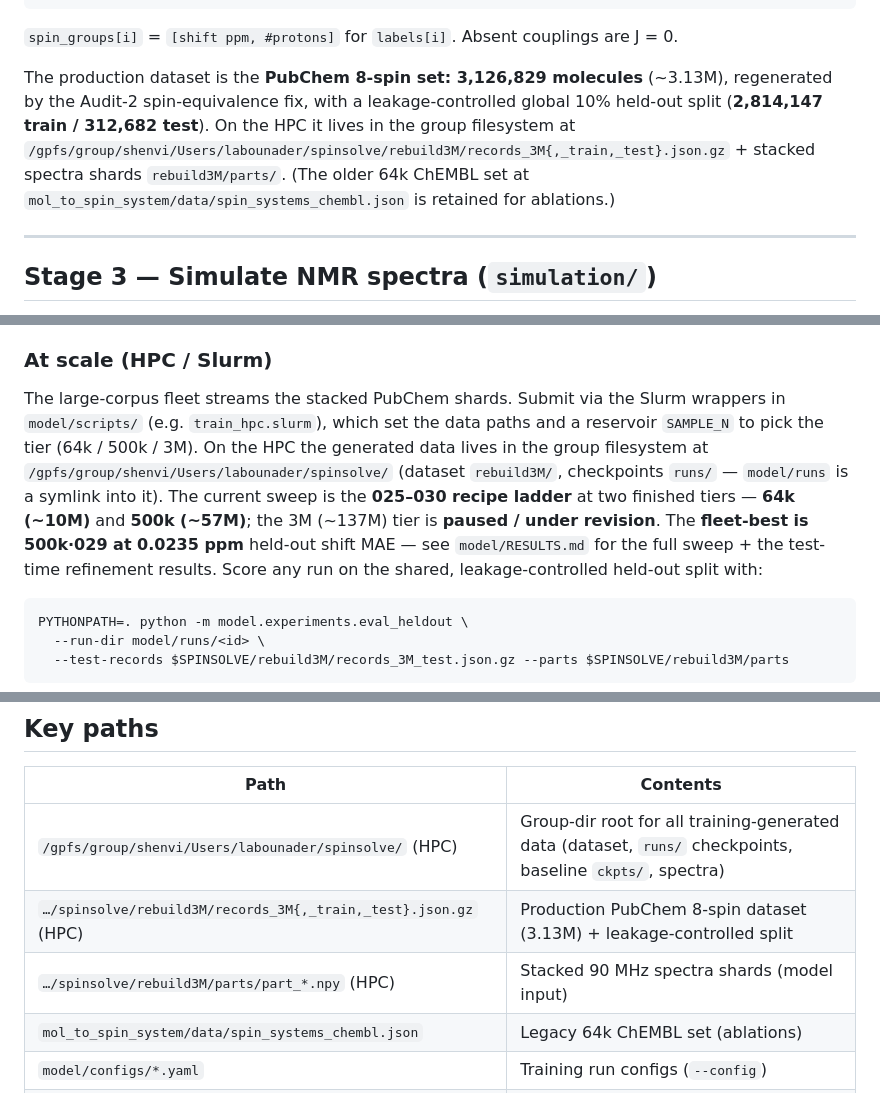
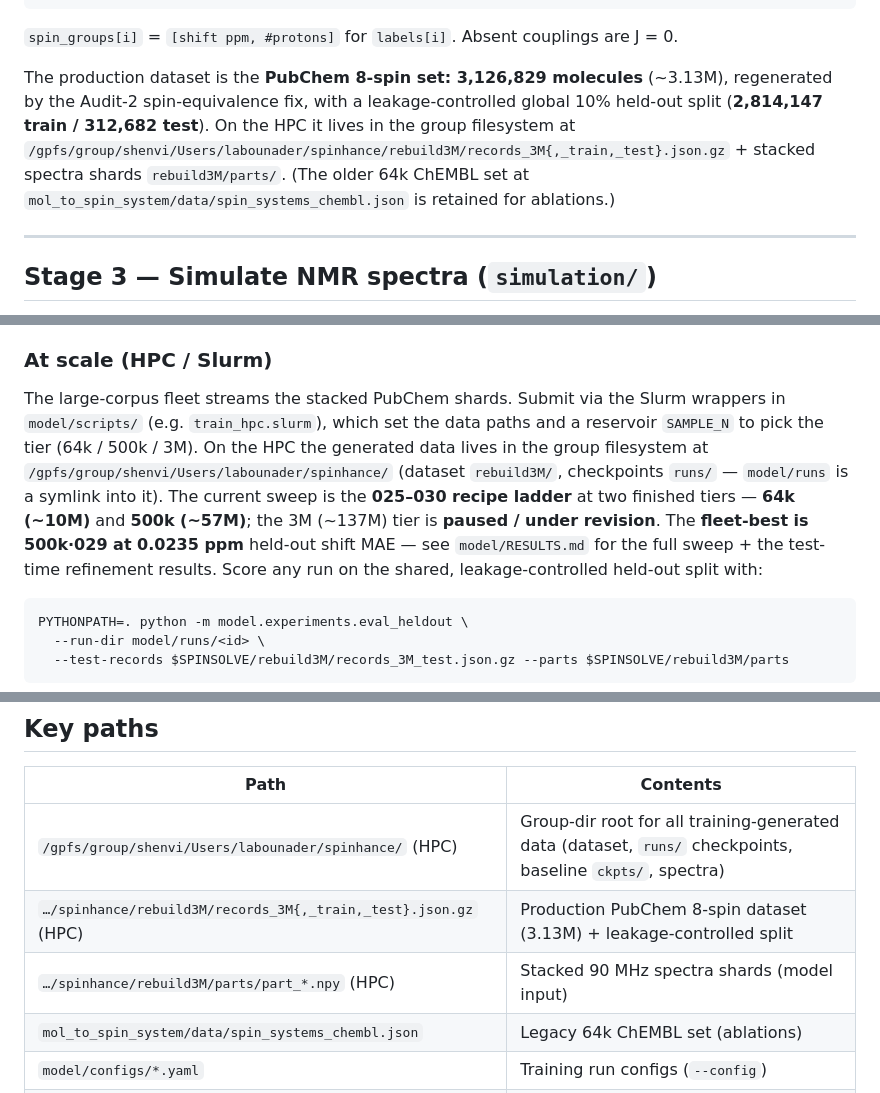
Before and after one commit to labounad/spinhance, a Markdown page: README.md, 3 parts joined by grey strips. GitHub-like rendering.

Commit message:
Fix: spinsolve -> spinhance (group-dir name typo)

````diff
--- a/README.md
+++ b/README.md
@@ -67,7 +67,7 @@ Output: `mol_to_spin_system/data/spin_systems.json` — a JSON array of spin-sys
 
 `spin_groups[i]` = `[shift ppm, #protons]` for `labels[i]`. Absent couplings are J = 0.
 
-The production dataset is the **PubChem 8-spin set: 3,126,829 molecules** (~3.13M), regenerated by the Audit-2 spin-equivalence fix, with a leakage-controlled global 10% held-out split (**2,814,147 train / 312,682 test**). On the HPC it lives in the group filesystem at `/gpfs/group/shenvi/Users/labounader/spinsolve/rebuild3M/records_3M{,_train,_test}.json.gz` + stacked spectra shards `rebuild3M/parts/`. (The older 64k ChEMBL set at `mol_to_spin_system/data/spin_systems_chembl.json` is retained for ablations.)
+The production dataset is the **PubChem 8-spin set: 3,126,829 molecules** (~3.13M), regenerated by the Audit-2 spin-equivalence fix, with a leakage-controlled global 10% held-out split (**2,814,147 train / 312,682 test**). On the HPC it lives in the group filesystem at `/gpfs/group/shenvi/Users/labounader/spinhance/rebuild3M/records_3M{,_train,_test}.json.gz` + stacked spectra shards `rebuild3M/parts/`. (The older 64k ChEMBL set at `mol_to_spin_system/data/spin_systems_chembl.json` is retained for ablations.)
 
 ---
 
@@ -108,7 +108,7 @@ The production architecture is **`spingraph_decoder`**; the standard **026 recip
 
 ### At scale (HPC / Slurm)
 
-The large-corpus fleet streams the stacked PubChem shards. Submit via the Slurm wrappers in `model/scripts/` (e.g. `train_hpc.slurm`), which set the data paths and a reservoir `SAMPLE_N` to pick the tier (64k / 500k / 3M). On the HPC the generated data lives in the group filesystem at `/gpfs/group/shenvi/Users/labounader/spinsolve/` (dataset `rebuild3M/`, checkpoints `runs/` — `model/runs` is a symlink into it). The current sweep is the **025–030 recipe ladder** at two finished tiers — **64k (~10M)** and **500k (~57M)**; the 3M (~137M) tier is **paused / under revision**. The **fleet-best is 500k·029 at 0.0235 ppm** held-out shift MAE — see `model/RESULTS.md` for the full sweep + the test-time refinement results. Score any run on the shared, leakage-controlled held-out split with:
+The large-corpus fleet streams the stacked PubChem shards. Submit via the Slurm wrappers in `model/scripts/` (e.g. `train_hpc.slurm`), which set the data paths and a reservoir `SAMPLE_N` to pick the tier (64k / 500k / 3M). On the HPC the generated data lives in the group filesystem at `/gpfs/group/shenvi/Users/labounader/spinhance/` (dataset `rebuild3M/`, checkpoints `runs/` — `model/runs` is a symlink into it). The current sweep is the **025–030 recipe ladder** at two finished tiers — **64k (~10M)** and **500k (~57M)**; the 3M (~137M) tier is **paused / under revision**. The **fleet-best is 500k·029 at 0.0235 ppm** held-out shift MAE — see `model/RESULTS.md` for the full sweep + the test-time refinement results. Score any run on the shared, leakage-controlled held-out split with:
 
 ```bash
 PYTHONPATH=. python -m model.experiments.eval_heldout \
@@ -156,9 +156,9 @@ model.load_state_dict(ck["model"], strict=False)
 
 | Path | Contents |
 |---|---|
-| `/gpfs/group/shenvi/Users/labounader/spinsolve/` (HPC) | Group-dir root for all training-generated data (dataset, `runs/` checkpoints, baseline `ckpts/`, spectra) |
-| `…/spinsolve/rebuild3M/records_3M{,_train,_test}.json.gz` (HPC) | Production PubChem 8-spin dataset (3.13M) + leakage-controlled split |
-| `…/spinsolve/rebuild3M/parts/part_*.npy` (HPC) | Stacked 90 MHz spectra shards (model input) |
+| `/gpfs/group/shenvi/Users/labounader/spinhance/` (HPC) | Group-dir root for all training-generated data (dataset, `runs/` checkpoints, baseline `ckpts/`, spectra) |
+| `…/spinhance/rebuild3M/records_3M{,_train,_test}.json.gz` (HPC) | Production PubChem 8-spin dataset (3.13M) + leakage-controlled split |
+| `…/spinhance/rebuild3M/parts/part_*.npy` (HPC) | Stacked 90 MHz spectra shards (model input) |
 | `mol_to_spin_system/data/spin_systems_chembl.json` | Legacy 64k ChEMBL set (ablations) |
 | `model/configs/*.yaml` | Training run configs (`--config`) |
 | `model/runs/<id>/checkpoints/best.pt` | Best model checkpoint |
````
Also changed, not shown: model/README.md (+1 -1 lines).
